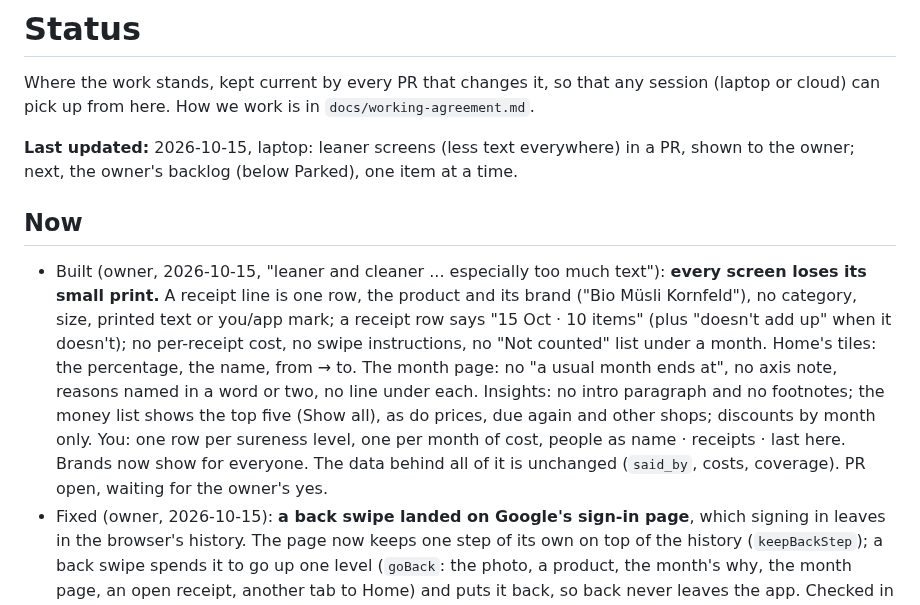
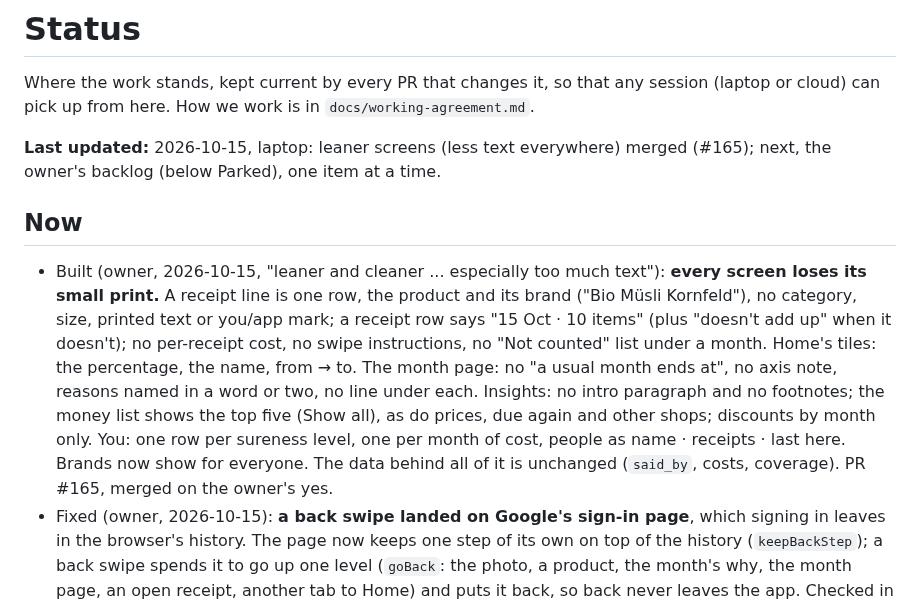
Before and after one commit to BlackPi3/grocery-app, a Markdown page: docs/status.md, the part around the change. GitHub-like rendering.

Commit message:
Status: leaner screens merged
Co-Authored-By: Claude Opus 5.5 <noreply@anthropic.com>

```diff
--- a/docs/status.md
+++ b/docs/status.md
@@ -4,7 +4,7 @@ Where the work stands, kept current by every PR that changes it, so that any
 session (laptop or cloud) can pick up from here. How we work is in
 `docs/working-agreement.md`.
 
-**Last updated:** 2026-10-15, laptop: leaner screens (less text everywhere) in a PR, shown to the owner; next, the owner's backlog (below Parked), one item at a time.
+**Last updated:** 2026-10-15, laptop: leaner screens (less text everywhere) merged (#165); next, the owner's backlog (below Parked), one item at a time.
 
 ## Now
 
@@ -20,8 +20,7 @@ session (laptop or cloud) can pick up from here. How we work is in
   the top five (Show all), as do prices, due again and other shops; discounts by month only. You: one row per
   sureness level, one per month of cost, people as name · receipts · last
   here. Brands now show for everyone. The data behind all of it is
-  unchanged (`said_by`, costs, coverage). PR open, waiting for the owner's
-  yes.
+  unchanged (`said_by`, costs, coverage). PR #165, merged on the owner's yes.
 - Fixed (owner, 2026-10-15): **a back swipe landed on Google's sign-in
   page**, which signing in leaves in the browser's history. The page now
   keeps one step of its own on top of the history (`keepBackStep`); a back
```
